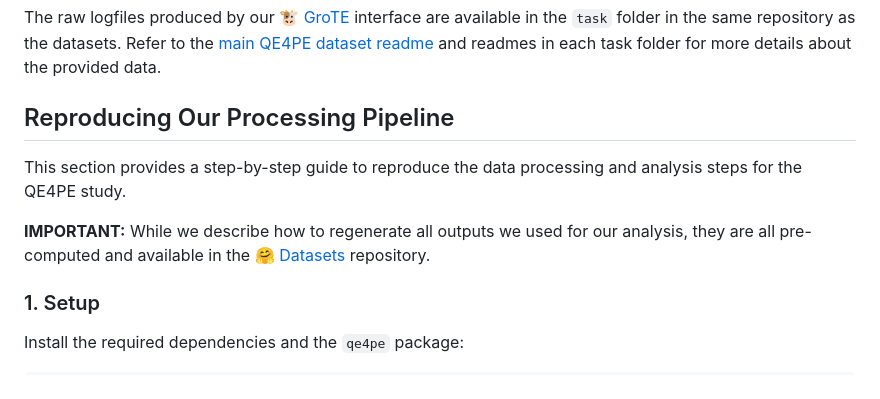
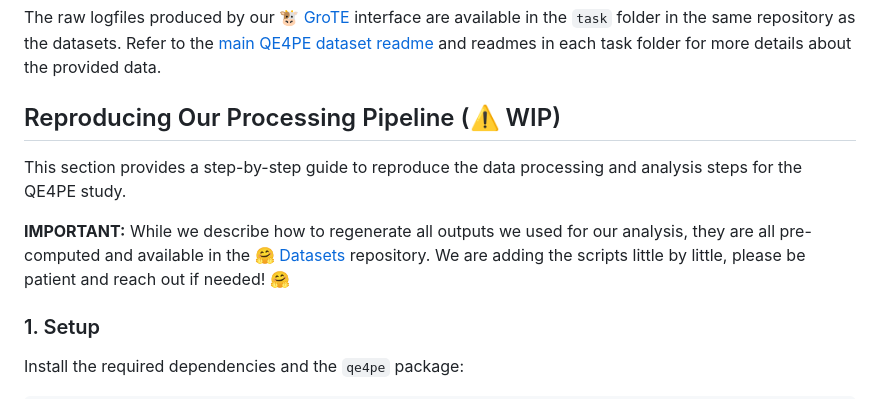
Before and after one commit to gsarti/qe4pe, a Markdown page: README.md, the part around the change. GitHub-like rendering.

Commit message:
WIP message

```diff
--- a/README.md
+++ b/README.md
@@ -37,11 +37,11 @@ Processed QE4PE logs for `pre`, `main` and `post` tags, MQM/ESA annotations and
 
 The raw logfiles produced by our [🐮 GroTE](https://github.com/gsarti/grote) interface are available in the `task` folder in the same repository as the datasets. Refer to the [main QE4PE dataset readme](https://huggingface.co/datasets/gsarti/qe4pe) and readmes in each task folder for more details about the provided data.
 
-## Reproducing Our Processing Pipeline
+## Reproducing Our Processing Pipeline (⚠️ WIP)
 
 This section provides a step-by-step guide to reproduce the data processing and analysis steps for the QE4PE study.
 
-**IMPORTANT:** While we describe how to regenerate all outputs we used for our analysis, they are all pre-computed and available in the [🤗 Datasets](https://huggingface.co/datasets/gsarti/qe4pe) repository.
+**IMPORTANT:** While we describe how to regenerate all outputs we used for our analysis, they are all pre-computed and available in the [🤗 Datasets](https://huggingface.co/datasets/gsarti/qe4pe) repository. We are adding the scripts little by little, please be patient and reach out if needed! 🤗
 
 ### 1. Setup
 
```
